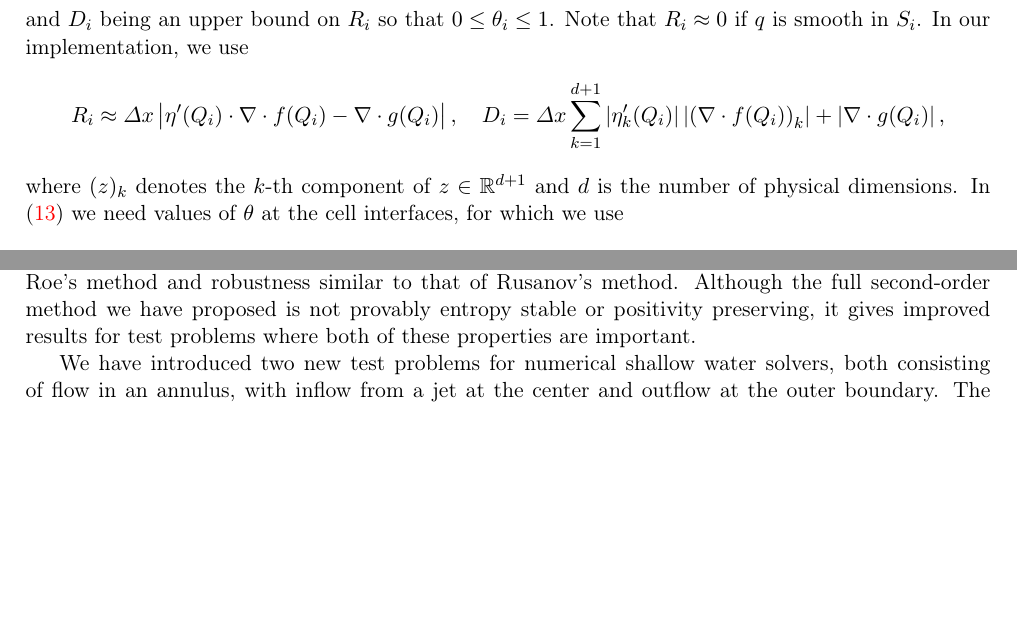
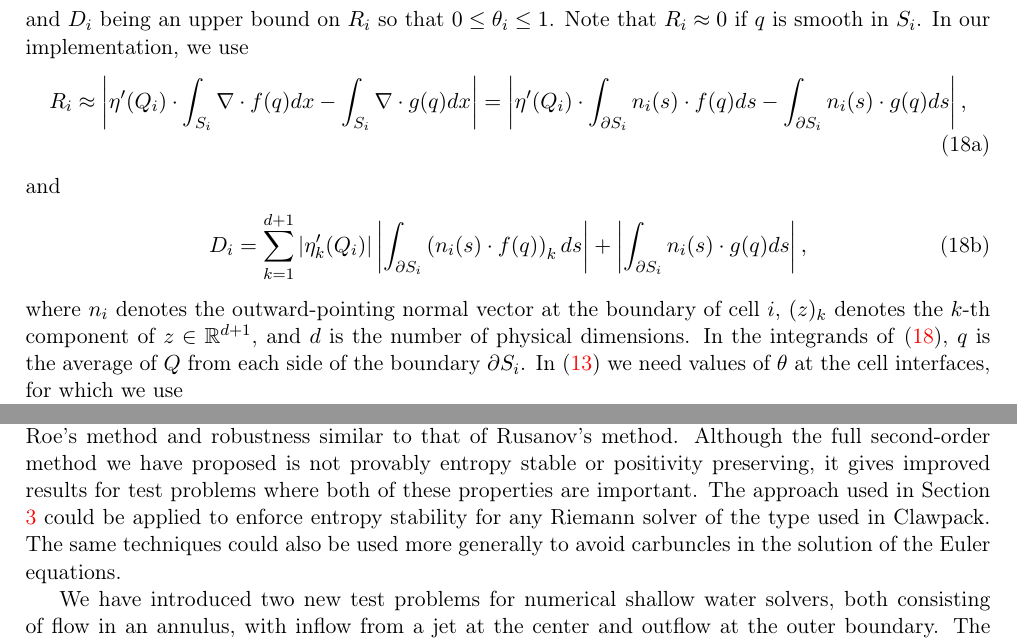
Before and after one commit to ketch/circular_hydraulic_jump, a LaTeX paper (numerics_paper/version2/numerical_chj.tex): two parts of pages 7 and 20 of 24, joined at a grey line, cut so that both start at the same text, the shorter picture padded with empty space. Compiled offline with pdfLaTeX.

Commit message:
changes we discussed

```diff
--- a/numerics_paper/version2/numerical_chj.tex
+++ b/numerics_paper/version2/numerical_chj.tex
@@ -37,6 +37,8 @@
 \newcommand{\entvar}{\eta'}
 \newcommand{\bfq}{{Q}}
 \newcommand{\bfx}{{x}}
+\newcommand{\bfs}{{s}}
+\newcommand{\bfn}{{n}}
 \newcommand{\sgn}{{\rm sgn}}
 \newcommand{\Rus}{{\rm Rus}}
 \newcommand{\Roe}{{\rm Roe}}
@@ -513,17 +515,30 @@ with
 and $D_i$ being an upper bound on $R_i$ so that $0\leq \theta_i\leq 1$.
 Note that $R_i\approx 0$ if $q$ is smooth in $S_i$.
 In our implementation, we use
-\begin{align*}
-  R_i\approx \Delta x \left|\entvar(Q_i)\cdot \nabla\cdot f(Q_i)
-  -\nabla\cdot\entflux(Q_i) \right|,
-  \quad
-  %D_i = ||\entvar(\bfq_i)||_{\ell^2}\left|\left|\int_{S_i}\nabla\cdot\bff(\bfq)d\bfx\right|\right|_{\ell^2}
-  %+\left|\int_{S_i}\nabla\cdot\bfq(\bfq)d\bfx\right|.
-  D_i = \Delta x \sum_{k=1}^{d+1}|\entvar_k(\bfq_i)|\left|\left(\nabla\cdot\bff(Q_i)\right)_k\right|
-  +\left|\nabla\cdot\entflux(Q_i)\right|,
-\end{align*}
-where $(z)_k$ denotes the $k$-th component of $z\in\mathbb{R}^{d+1}$ and $d$ is the number of physical
-dimensions.  In \eqref{blended-flux-1} we need values of $\theta$ at the cell interfaces, for
+\begin{subequations}\label{Ri_and_Di}
+\begin{align}
+  R_i
+  \approx
+  \left|\entvar(\bfq_i)\cdot \int_{S_i}\nabla\cdot \bff(q)d\bfx
+  -\int_{S_i}\nabla\cdot\entflux(q) d\bfx\right|
+  =
+  \left|\entvar(\bfq_i)\cdot \int_{\partial S_i}\bfn_i(s) \cdot \bff(q) d\bfs
+  -\int_{\partial S_i}\bfn_i(s)\cdot\entflux(q) d\bfs\right|,
+\end{align}
+and
+\begin{align}
+  D_i
+  =
+  \sum_{k=1}^{d+1}|\entvar_k(\bfq_i)|\left|\int_{\partial S_i}\left(\bfn_i(s)\cdot\bff(q)\right)_kd\bfs\right|
+  +\left|\int_{\partial S_i}\bfn_i(s)\cdot\entflux(q) d\bfs\right|,
+\end{align}
+\end{subequations}
+where $\bfn_i$ denotes the outward-pointing normal vector at the boundary of cell $i$,
+$(z)_k$ denotes the $k$-th component of $z\in\mathbb{R}^{d+1}$,
+and $d$ is the number of physical dimensions.
+In the integrands of \eqref{Ri_and_Di}, $q$ is the average of $Q$
+from each side of the boundary $\partial S_i$.
+In \eqref{blended-flux-1} we need values of $\theta$ at the cell interfaces, for
 which we use
 $$
     \theta_\iph = \max(\theta_i, \theta_{i+1}).
@@ -1415,7 +1433,11 @@ shown that the solver gives accuracy similar to that of Roe's method and
 robustness similar to that of Rusanov's method.  Although the full
 second-order method we have proposed is not provably entropy stable or
 positivity preserving, it gives improved results for test problems
-where both of these properties are important.
+where both of these properties are important.  The approach used in Section
+\ref{sec:blended_rs} could be applied to enforce entropy stability for any Riemann
+solver of the type used in Clawpack.  The same techniques could also
+be used more generally to avoid carbuncles in the solution of the
+Euler equations.
 
 We have introduced two new test problems for numerical shallow water solvers,
 both consisting of flow in an annulus, with inflow from a jet
```
Also changed, not shown: numerics_paper/version2/numerical_chj.tex (7 more changed lines).
